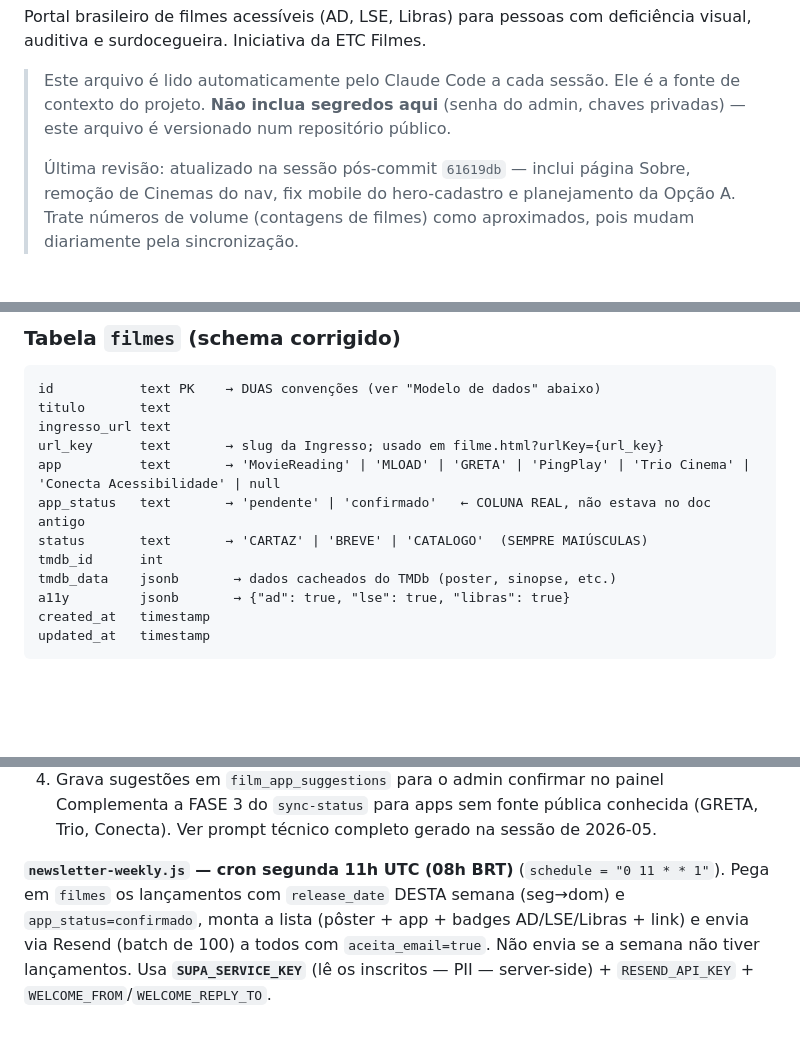
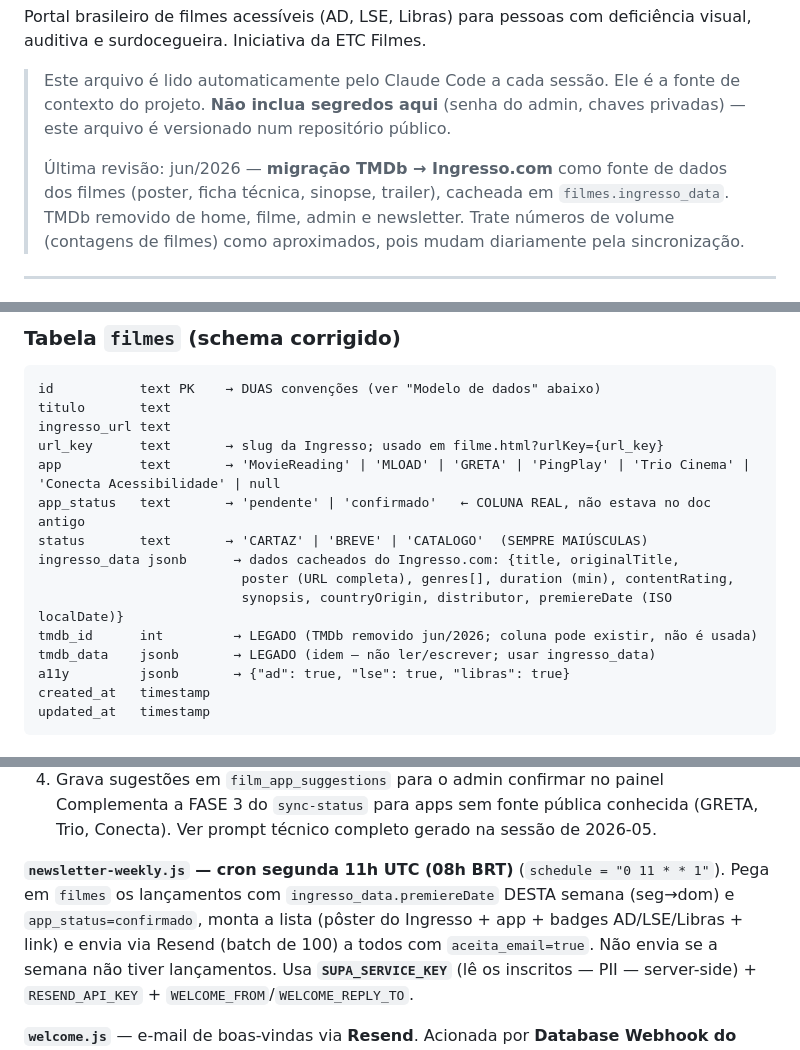
Before and after one commit to cassioetcf-tech/acesso-na-tela, a Markdown page: CLAUDE.md, 3 parts joined by grey strips. Drawn GitHub-style; blank space fills up the shorter version.

```diff
--- a/CLAUDE.md
+++ b/CLAUDE.md
@@ -7,8 +7,9 @@ deficiência visual, auditiva e surdocegueira. Iniciativa da ETC Filmes.
 > fonte de contexto do projeto. **Não inclua segredos aqui** (senha do admin,
 > chaves privadas) — este arquivo é versionado num repositório público.
 >
-> Última revisão: atualizado na sessão pós-commit `61619db` — inclui página Sobre,
-> remoção de Cinemas do nav, fix mobile do hero-cadastro e planejamento da Opção A.
+> Última revisão: jun/2026 — **migração TMDb → Ingresso.com** como fonte de dados
+> dos filmes (poster, ficha técnica, sinopse, trailer), cacheada em
+> `filmes.ingresso_data`. TMDb removido de home, filme, admin e newsletter.
 > Trate números de volume (contagens de filmes) como aproximados,
 > pois mudam diariamente pela sincronização.
 
@@ -142,8 +143,11 @@ url_key      text       → slug da Ingresso; usado em filme.html?urlKey={url_ke
 app          text       → 'MovieReading' | 'MLOAD' | 'GRETA' | 'PingPlay' | 'Trio Cinema' | 'Conecta Acessibilidade' | null
 app_status   text       → 'pendente' | 'confirmado'   ← COLUNA REAL, não estava no doc antigo
 status       text       → 'CARTAZ' | 'BREVE' | 'CATALOGO'  (SEMPRE MAIÚSCULAS)
-tmdb_id      int
-tmdb_data    jsonb       → dados cacheados do TMDb (poster, sinopse, etc.)
+ingresso_data jsonb      → dados cacheados do Ingresso.com: {title, originalTitle,
+                          poster (URL completa), genres[], duration (min), contentRating,
+                          synopsis, countryOrigin, distributor, premiereDate (ISO localDate)}
+tmdb_id      int         → LEGADO (TMDb removido jun/2026; coluna pode existir, não é usada)
+tmdb_data    jsonb       → LEGADO (idem — não ler/escrever; usar ingresso_data)
 a11y         jsonb       → {"ad": true, "lse": true, "libras": true}
 created_at   timestamp
 updated_at   timestamp
@@ -290,8 +298,9 @@ Complementa a FASE 3 do `sync-status` para apps sem fonte pública conhecida (GR
 Ver prompt técnico completo gerado na sessão de 2026-05.
 
 **`newsletter-weekly.js` — cron segunda 11h UTC (08h BRT)** (`schedule = "0 11 * * 1"`).
-Pega em `filmes` os lançamentos com `release_date` DESTA semana (seg→dom) e
-`app_status=confirmado`, monta a lista (pôster + app + badges AD/LSE/Libras + link)
+Pega em `filmes` os lançamentos com `ingresso_data.premiereDate` DESTA semana
+(seg→dom) e `app_status=confirmado`, monta a lista (pôster do Ingresso + app +
+badges AD/LSE/Libras + link)
 e envia via Resend (batch de 100) a todos com `aceita_email=true`. Não envia se a
 semana não tiver lançamentos. Usa **`SUPA_SERVICE_KEY`** (lê os inscritos — PII —
 server-side) + `RESEND_API_KEY` + `WELCOME_FROM`/`WELCOME_REPLY_TO`.
```
Also changed, not shown: other parts of CLAUDE.md (+28 -22 lines).
